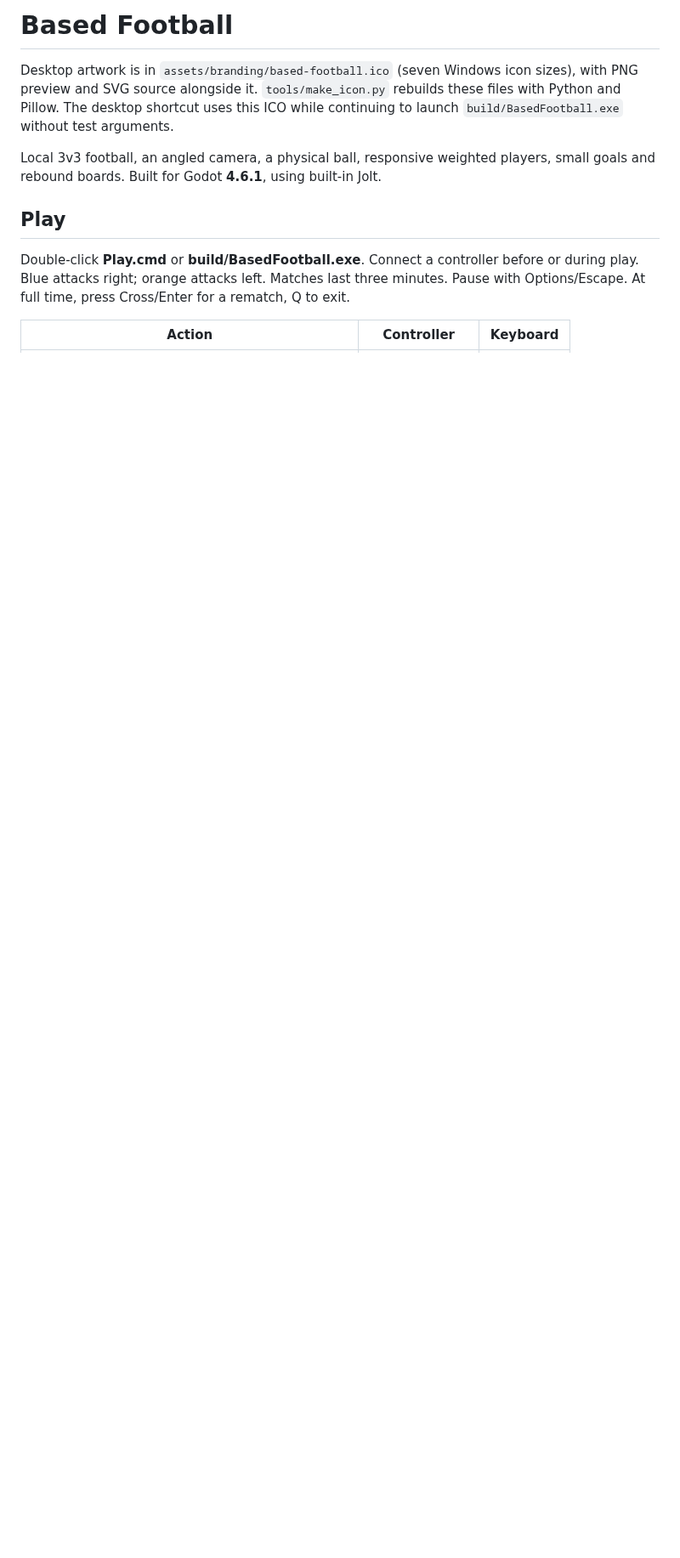
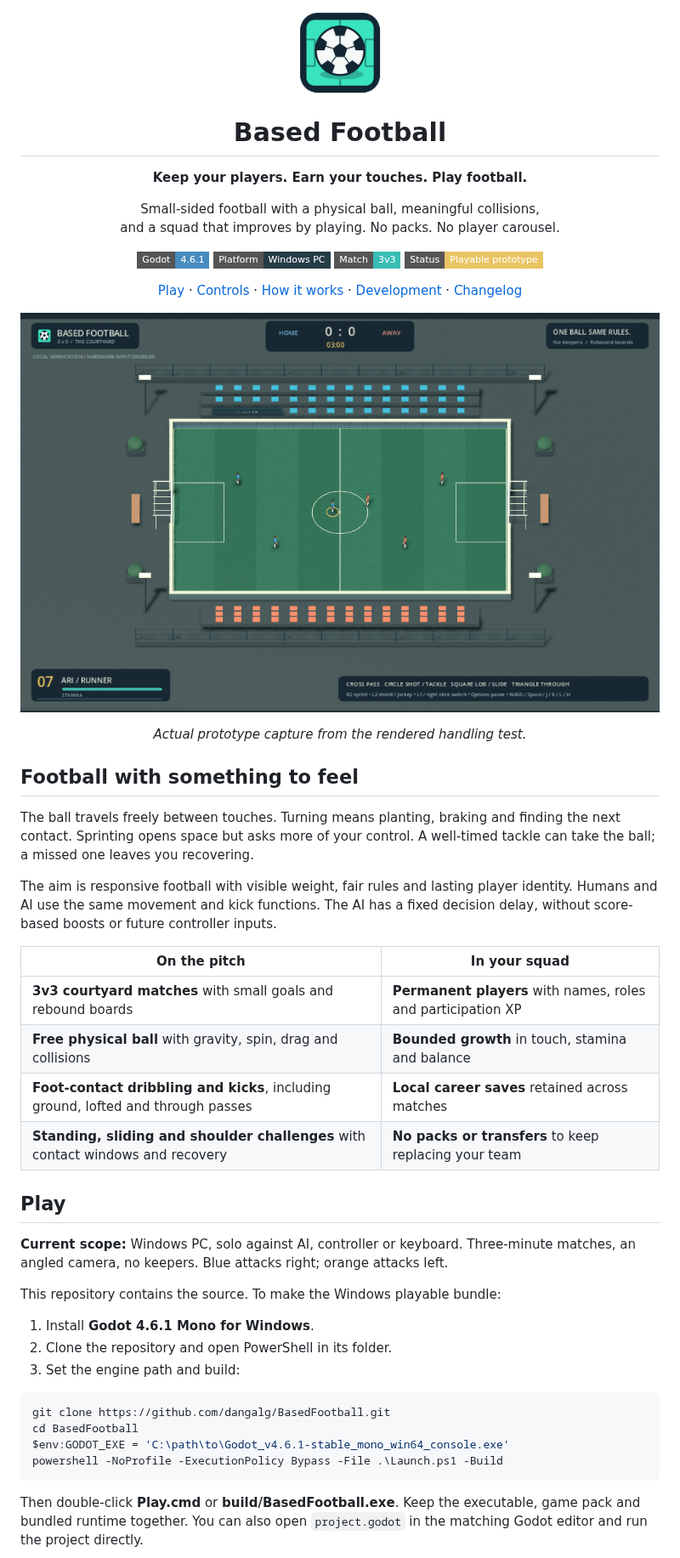
Before and after one commit to dangalg/BasedFootball, a Markdown page: README.md, the part around one of its changes. Shown at 85% size. Rendered like a GitHub page; pictures changed too: docs/images/courtyard.png (added); badges without logos; blank space fills up the shorter version.

Commit message:
Polish repository presentation and add illustrated project guides

````diff
--- a/README.md
+++ b/README.md
@@ -1,17 +1,64 @@
-# Based Football
+<p align="center">
+  <img src="assets/branding/based-football.png" alt="Based Football logo" width="100" />
+</p>
+<h1 align="center">Based Football</h1>
+<p align="center"><strong>Keep your players. Earn your touches. Play football.</strong></p>
+<p align="center">
+  Small-sided football with a physical ball, meaningful collisions,<br />
+  and a squad that improves by playing. No packs. No player carousel.
+</p>
+<p align="center">
+  <img src="https://img.shields.io/badge/Godot-4.6.1-478CBF?style=flat-square" alt="Godot 4.6.1" />
+  <img src="https://img.shields.io/badge/Platform-Windows_PC-253B45?style=flat-square" alt="Windows PC" />
+  <img src="https://img.shields.io/badge/Match-3v3-39BDB4?style=flat-square" alt="3 versus 3" />
+  <img src="https://img.shields.io/badge/Status-Playable_prototype-E9C463?style=flat-square" alt="Playable prototype" />
+</p>
+<p align="center">
+  <a href="#play">Play</a> · <a href="#controls">Controls</a> ·
+  <a href="docs/GAMEPLAY.md">How it works</a> ·
+  <a href="docs/DEVELOPMENT.md">Development</a> · <a href="CHANGELOG.md">Changelog</a>
+</p>
 
-Desktop artwork is in `assets/branding/based-football.ico` (seven Windows icon
-sizes), with PNG preview and SVG source alongside it. `tools/make_icon.py`
-rebuilds these files with Python and Pillow. The desktop shortcut uses this ICO
-while continuing to launch `build/BasedFootball.exe` without test arguments.
+![The courtyard pitch, angled camera and match HUD](docs/images/courtyard.png)
 
-Local 3v3 football, an angled camera, a physical ball, responsive weighted players,
-small goals and rebound boards. Built for Godot **4.6.1**, using built-in Jolt.
+<p align="center"><em>Actual prototype capture from the rendered handling test.</em></p>
+
+## Football with something to feel
+
+The ball travels freely between touches. Turning means planting, braking and
+finding the next contact. Sprinting opens space but asks more of your control.
+A well-timed tackle can take the ball; a missed one leaves you recovering.
+
+The aim is responsive football with visible weight, fair rules and lasting player
+identity. Humans and AI use the same movement and kick functions. The AI has a
+fixed decision delay, without score-based boosts or future controller inputs.
+
+| On the pitch | In your squad |
+| --- | --- |
+| **3v3 courtyard matches** with small goals and rebound boards | **Permanent players** with names, roles and participation XP |
+| **Free physical ball** with gravity, spin, drag and collisions | **Bounded growth** in touch, stamina and balance |
+| **Foot-contact dribbling and kicks**, including ground, lofted and through passes | **Local career saves** retained across matches |
+| **Standing, sliding and shoulder challenges** with contact windows and recovery | **No packs or transfers** to keep replacing your team |
 
 ## Play
 
-Double-click **Play.cmd** or **build/BasedFootball.exe**. Connect a controller before
-or during play. Blue attacks right; orange attacks left. Matches last three minutes.
-Pause with Options/Escape. At full time, press Cross/Enter for a rematch, Q to exit.
+**Current scope:** Windows PC, solo against AI, controller or keyboard. Three-minute
+matches, an angled camera, no keepers. Blue attacks right; orange attacks left.
 
-| Action | Controller | Keyboard |
+This repository contains the source. To make the Windows playable bundle:
+
+1. Install **Godot 4.6.1 Mono for Windows**.
+2. Clone the repository and open PowerShell in its folder.
+3. Set the engine path and build:
+
+```powershell
+git clone https://github.com/dangalg/BasedFootball.git
+cd BasedFootball
+$env:GODOT_EXE = 'C:\path\to\Godot_v4.6.1-stable_mono_win64_console.exe'
+powershell -NoProfile -ExecutionPolicy Bypass -File .\Launch.ps1 -Build
+```
+
+Then double-click **Play.cmd** or **build/BasedFootball.exe**. Keep the executable,
+game pack and bundled runtime together. You can also open `project.godot` in the
+matching Godot editor and run the project directly.
+
````
Also changed, not shown: other parts of README.md (+51 -100 lines), .github/ISSUE_TEMPLATE/bug_report.md (added, +29 -0 lines), CHANGELOG.md (added, +39 -0 lines), CONTRIBUTING.md (added, +32 -0 lines), docs/DEVELOPMENT.md (added, +105 -0 lines), docs/GAMEPLAY.md (added, +84 -0 lines), docs/images/README.md (added, +11 -0 lines), docs/images/athletes.png (added), 1 other file.
